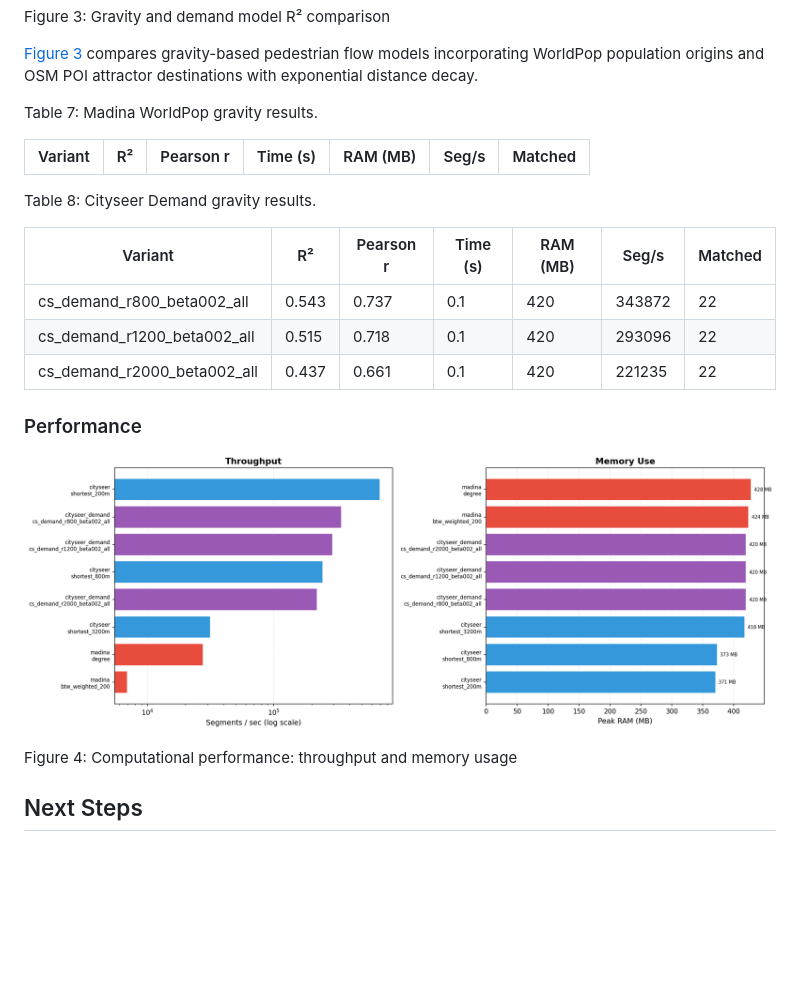
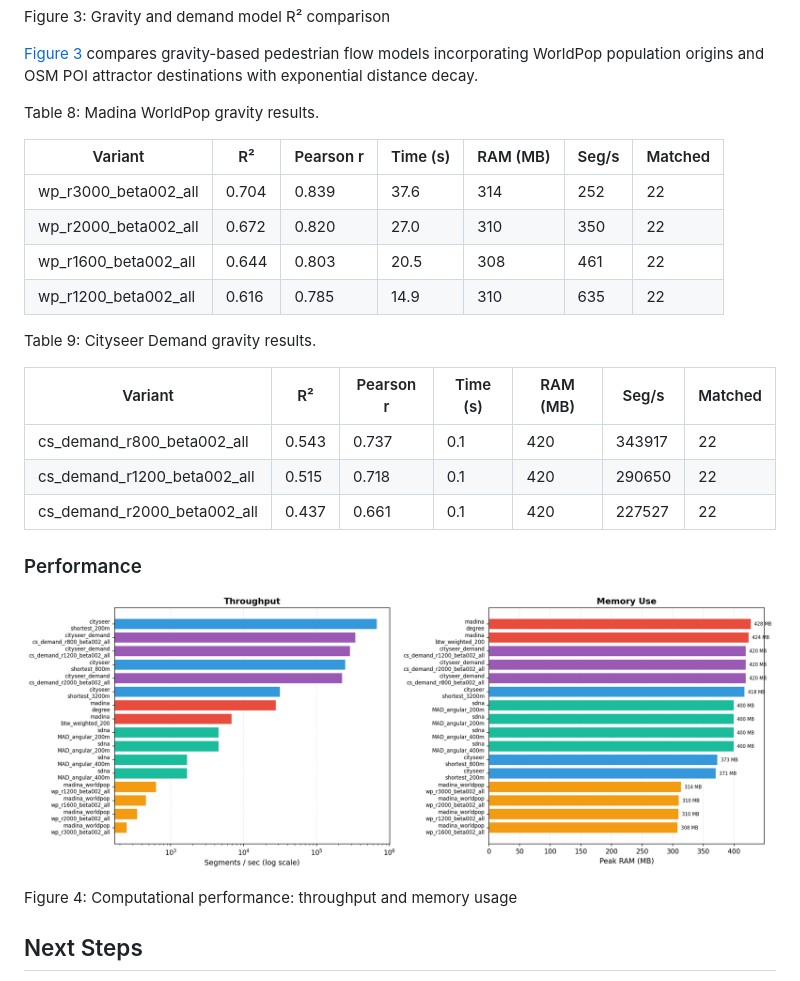
Before and after one commit to Robinlovelace/cenbench, a Markdown page: README.md, the part around the change printed below. GitHub-like rendering; pictures changed too: results/fig3_performance.png; blank space fills up the shorter version.

```diff
--- a/README.md
+++ b/README.md
@@ -235,22 +248,26 @@ decay.
 
 <div id="tbl-gravity-madina-results">
 
-Table 7: Madina WorldPop gravity results.
+Table 8: Madina WorldPop gravity results.
 
-| Variant | R²  | Pearson r | Time (s) | RAM (MB) | Seg/s | Matched |
-|---------|-----|-----------|----------|----------|-------|---------|
+| Variant              | R²    | Pearson r | Time (s) | RAM (MB) | Seg/s | Matched |
+|----------------------|-------|-----------|----------|----------|-------|---------|
+| wp_r3000_beta002_all | 0.704 | 0.839     | 37.6     | 314      | 252   | 22      |
+| wp_r2000_beta002_all | 0.672 | 0.820     | 27.0     | 310      | 350   | 22      |
+| wp_r1600_beta002_all | 0.644 | 0.803     | 20.5     | 308      | 461   | 22      |
+| wp_r1200_beta002_all | 0.616 | 0.785     | 14.9     | 310      | 635   | 22      |
 
 </div>
 
 <div id="tbl-gravity-cityseer-results">
 
-Table 8: Cityseer Demand gravity results.
+Table 9: Cityseer Demand gravity results.
 
 | Variant                     | R²    | Pearson r | Time (s) | RAM (MB) | Seg/s  | Matched |
 |-----------------------------|-------|-----------|----------|----------|--------|---------|
-| cs_demand_r800_beta002_all  | 0.543 | 0.737     | 0.1      | 420      | 343872 | 22      |
-| cs_demand_r1200_beta002_all | 0.515 | 0.718     | 0.1      | 420      | 293096 | 22      |
-| cs_demand_r2000_beta002_all | 0.437 | 0.661     | 0.1      | 420      | 221235 | 22      |
+| cs_demand_r800_beta002_all  | 0.543 | 0.737     | 0.1      | 420      | 343917 | 22      |
+| cs_demand_r1200_beta002_all | 0.515 | 0.718     | 0.1      | 420      | 290650 | 22      |
+| cs_demand_r2000_beta002_all | 0.437 | 0.661     | 0.1      | 420      | 227527 | 22      |
 
 </div>
 
```
Also changed, not shown: other parts of README.md (+18 -5 lines), results/fig1_barplot.png, results/fig4_tool_panels.png, results/fig_gravity_barplot.png, 2 other files.
